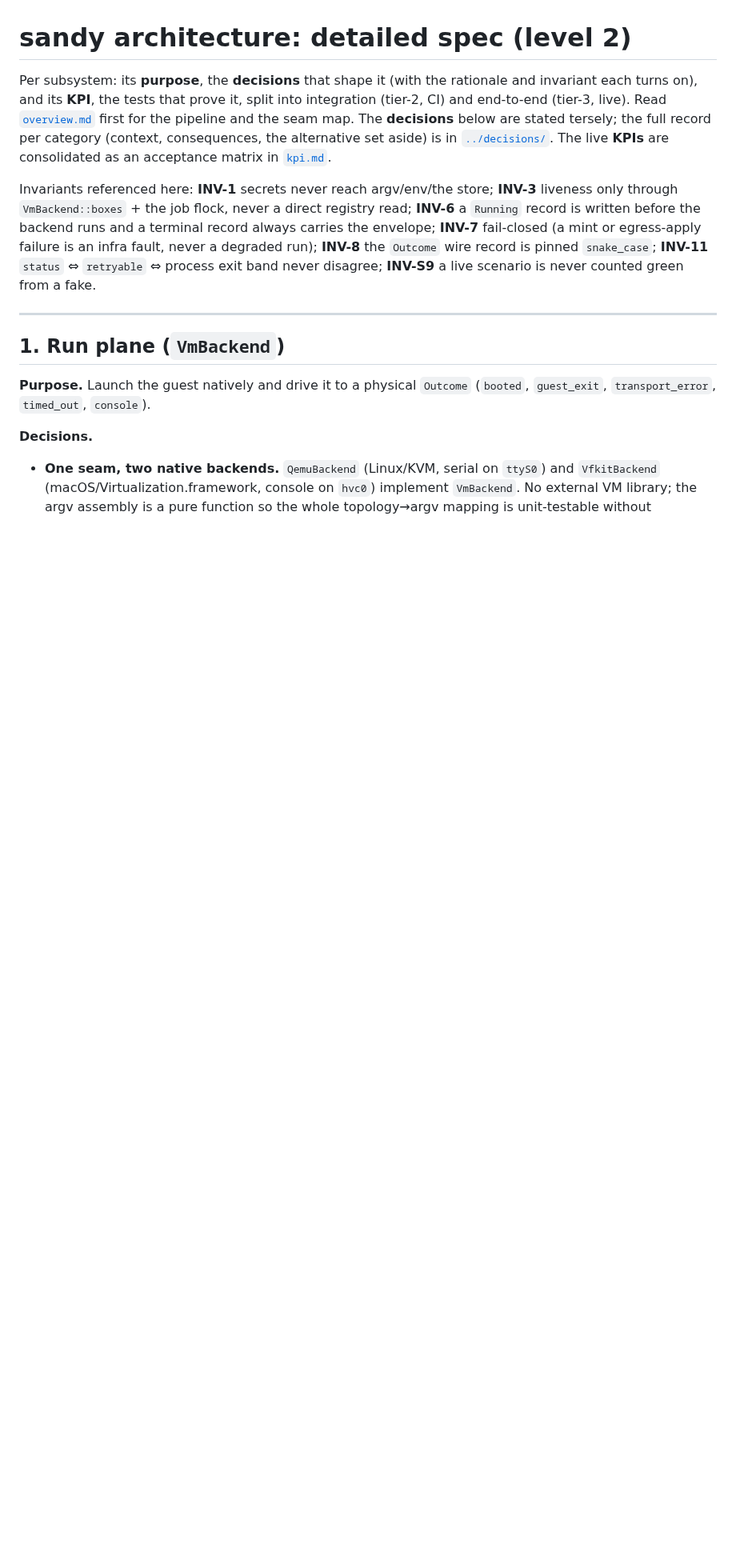
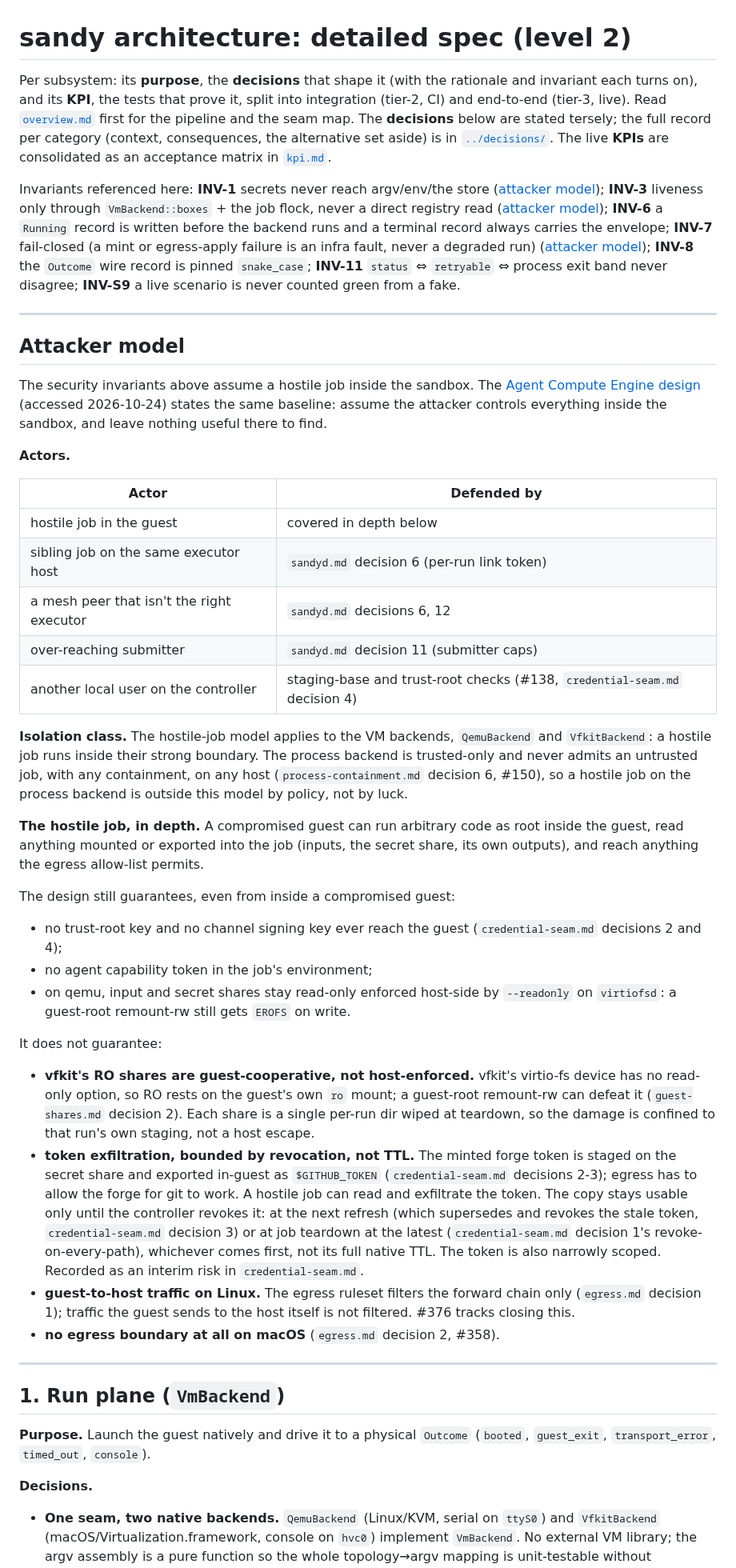
Before and after one commit to kauki-labs/sandy, a Markdown page: docs/architecture/spec.md, the part around the change. Shown at 80% size. Rendered like a GitHub page; blank space fills up the shorter version.

Commit message:
docs(spec): state the compromised-guest attacker model and its residual risks
The security invariants in spec.md assumed a hostile job inside the
sandbox but never said so. Add an attacker-model section after the
invariants list, naming the actors, the actor each decision defends
against, and the isolation-class split between the VM backends (in
model) and the trusted-only process backend (out of model by policy).

Record the two residual risks the model exposes: the minted forge
token is readable by the job within its TTL (interim, closed by #372's
in-flight token swap at the #360 proxy), and executor identity rests
on the WireGuard key with no attestation.

Closes #357

Co-Authored-By: Claude Opus 5.5 <noreply@anthropic.com>

```diff
--- a/docs/architecture/spec.md
+++ b/docs/architecture/spec.md
@@ -8,14 +8,77 @@ integration (tier-2, CI) and end-to-end (tier-3, live). Read
 consequences, the alternative set aside) is in [`../decisions/`](../decisions).
 The live **KPIs** are consolidated as an acceptance matrix in [`kpi.md`](kpi.md).
 
-Invariants referenced here: **INV-1** secrets never reach argv/env/the store;
-**INV-3** liveness only through `VmBackend::boxes` + the job flock, never a direct
-registry read; **INV-6** a `Running` record is written before the backend runs and
-a terminal record always carries the envelope; **INV-7** fail-closed (a mint or
-egress-apply failure is an infra fault, never a degraded run); **INV-8** the
-`Outcome` wire record is pinned `snake_case`; **INV-11** `status` ⇔ `retryable` ⇔
-process exit band never disagree; **INV-S9** a live scenario is never counted green
-from a fake.
+Invariants referenced here: **INV-1** secrets never reach argv/env/the store
+([attacker model](#attacker-model)); **INV-3** liveness only through
+`VmBackend::boxes` + the job flock, never a direct registry read ([attacker
+model](#attacker-model)); **INV-6** a `Running` record is written before the
+backend runs and a terminal record always carries the envelope; **INV-7**
+fail-closed (a mint or egress-apply failure is an infra fault, never a degraded
+run) ([attacker model](#attacker-model)); **INV-8** the `Outcome` wire record is
+pinned `snake_case`; **INV-11** `status` ⇔ `retryable` ⇔ process exit band never
+disagree; **INV-S9** a live scenario is never counted green from a fake.
+
+---
+
+## Attacker model
+
+The security invariants above assume a hostile job inside the sandbox. The
+[Agent Compute Engine design](https://cloud.google.com/blog/topics/ai-infrastructure/agent-compute-engine-deep-dive)
+(accessed 2026-10-24) states the same baseline: assume the attacker controls
+everything inside the sandbox, and leave nothing useful there to find.
+
+**Actors.**
+
+| Actor                                     | Defended by                                                                |
+| ----------------------------------------- | -------------------------------------------------------------------------- |
+| hostile job in the guest                  | covered in depth below                                                     |
+| sibling job on the same executor host     | `sandyd.md` decision 6 (per-run link token)                                |
+| a mesh peer that isn't the right executor | `sandyd.md` decisions 6, 12                                                |
+| over-reaching submitter                   | `sandyd.md` decision 11 (submitter caps)                                   |
+| another local user on the controller      | staging-base and trust-root checks (#138, `credential-seam.md` decision 4) |
+
+**Isolation class.** The hostile-job model applies to the VM backends,
+`QemuBackend` and `VfkitBackend`: a hostile job runs inside their strong
+boundary. The process backend is trusted-only and never admits an untrusted
+job, with any containment, on any host (`process-containment.md` decision 6,
+#150), so a hostile job on the process backend is outside this model by
+policy, not by luck.
+
+**The hostile job, in depth.** A compromised guest can run arbitrary code as
+root inside the guest, read anything mounted or exported into the job (inputs,
+the secret share, its own outputs), and reach anything the egress allow-list
+permits.
+
+The design still guarantees, even from inside a compromised guest:
+
+- no trust-root key and no channel signing key ever reach the guest
+  (`credential-seam.md` decisions 2 and 4);
+- no agent capability token in the job's environment;
+- on qemu, input and secret shares stay read-only enforced host-side by
+  `--readonly` on `virtiofsd`: a guest-root remount-rw still gets `EROFS` on
+  write.
+
+It does not guarantee:
+
+- **vfkit's RO shares are guest-cooperative, not host-enforced.** vfkit's
+  virtio-fs device has no read-only option, so RO rests on the guest's own
+  `ro` mount; a guest-root remount-rw can defeat it (`guest-shares.md`
+  decision 2). Each share is a single per-run dir wiped at teardown, so the
+  damage is confined to that run's own staging, not a host escape.
+- **token exfiltration, bounded by revocation, not TTL.** The minted forge
+  token is staged on the secret share and exported in-guest as
+  `$GITHUB_TOKEN` (`credential-seam.md` decisions 2-3); egress has to allow
+  the forge for git to work. A hostile job can read and exfiltrate the
+  token. The copy stays usable only until the controller revokes it: at the
+  next refresh (which supersedes and revokes the stale token,
+  `credential-seam.md` decision 3) or at job teardown at the latest
+  (`credential-seam.md` decision 1's revoke-on-every-path), whichever comes
+  first, not its full native TTL. The token is also narrowly scoped.
+  Recorded as an interim risk in `credential-seam.md`.
+- **guest-to-host traffic on Linux.** The egress ruleset filters the forward
+  chain only (`egress.md` decision 1); traffic the guest sends to the host
+  itself is not filtered. #376 tracks closing this.
+- **no egress boundary at all on macOS** (`egress.md` decision 2, #358).
 
 ---
 
```
Also changed, not shown: docs/decisions/credential-seam.md (+20 -1 lines), docs/decisions/sandyd.md (+4 -1 lines).
